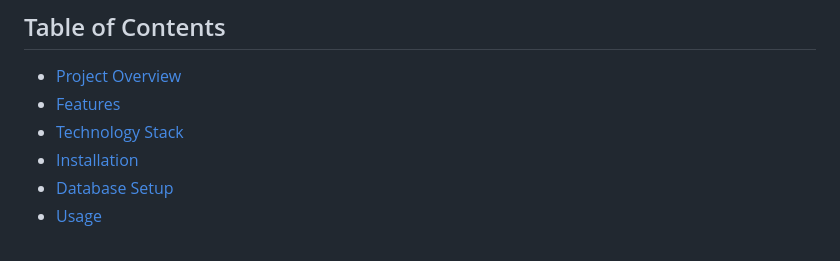
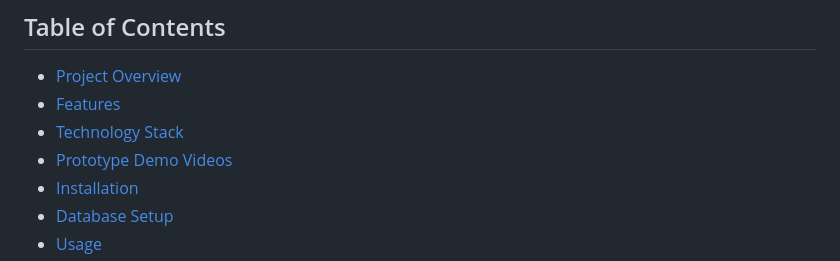
Before and after one commit to robinglory/PythonGUI_STM32_WaterDispensing, a Markdown page: README.md, the part around one of its changes. Drawn GitHub-style.

```diff
--- a/README.md
+++ b/README.md
@@ -9,6 +9,7 @@
 * [Project Overview](#project-overview)
 * [Features](#features)
 * [Technology Stack](#technology-stack)
+* [Prototype Demo Videos](#prototype-demo-videos)
 * [Installation](#installation)
 * [Database Setup](#database-setup)
 * [Usage](#usage)
```
Also changed, not shown: other parts of README.md (+9 -0 lines).
